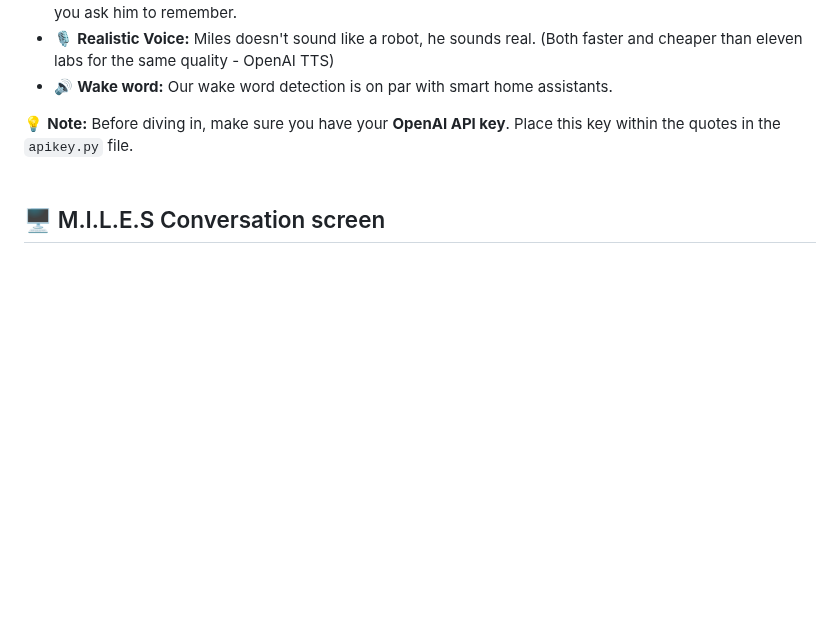
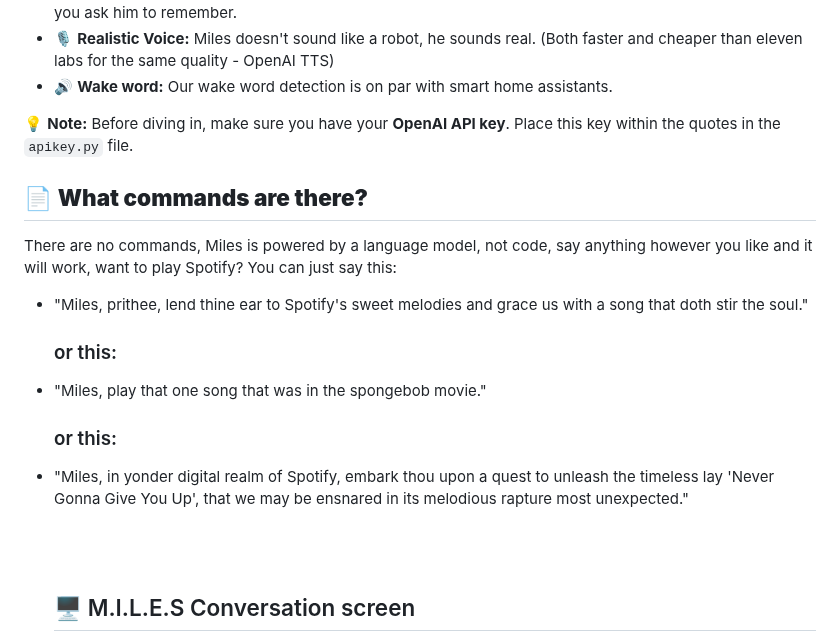
Before and after one commit to small-cactus/M.I.L.E.S, a Markdown page: README.md, the part around the change. Drawn GitHub-style; blank space fills up the shorter version.

Commit message:
added clarification

```diff
--- a/README.md
+++ b/README.md
@@ -18,6 +18,15 @@
 - 🔊 **Wake word:** Our wake word detection is on par with smart home assistants.
 
 💡 **Note:** Before diving in, make sure you have your **OpenAI API key**. Place this key within the quotes in the `apikey.py` file.
+
+## 📄 **What commands are there?**
+There are no commands, Miles is powered by a language model, not code, say anything however you like and it will work, want to play Spotify? You can just say this:
+- "Miles, prithee, lend thine ear to Spotify's sweet melodies and grace us with a song that doth stir the soul."
+  ### or this:
+- "Miles, play that one song that was in the spongebob movie."
+  ### or this:
+- "Miles, in yonder digital realm of Spotify, embark thou upon a quest to unleash the timeless lay 'Never Gonna Give You Up', that we may be ensnared in its melodious rapture most unexpected."
+
   <br><br>
   ## 🖥️ M.I.L.E.S Conversation screen
   ![M.I.L.E.S Interface](https://github.com/small-cactus/M.I.L.E.S/blob/main/screenshots/conversation.webp)
```
